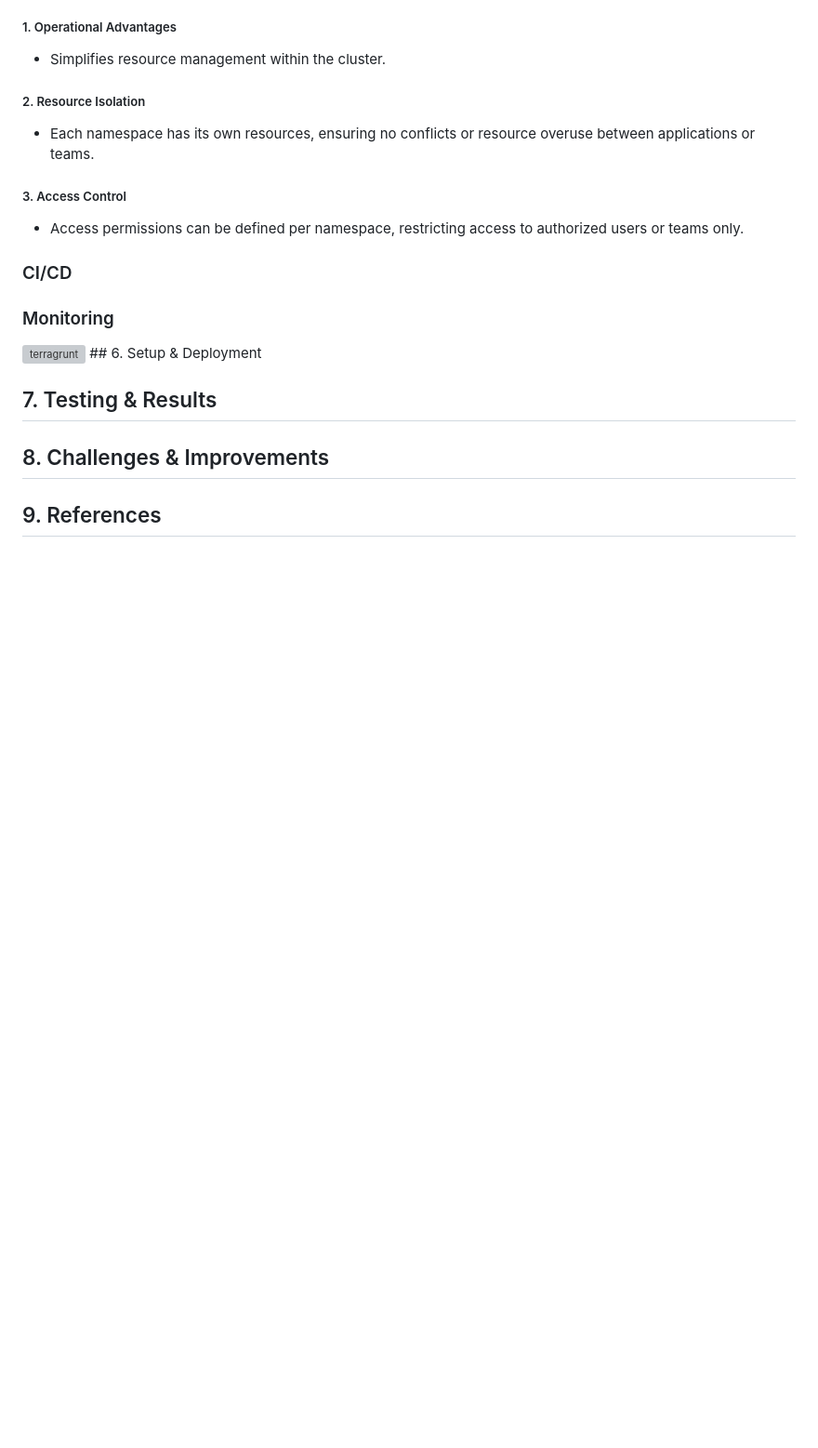
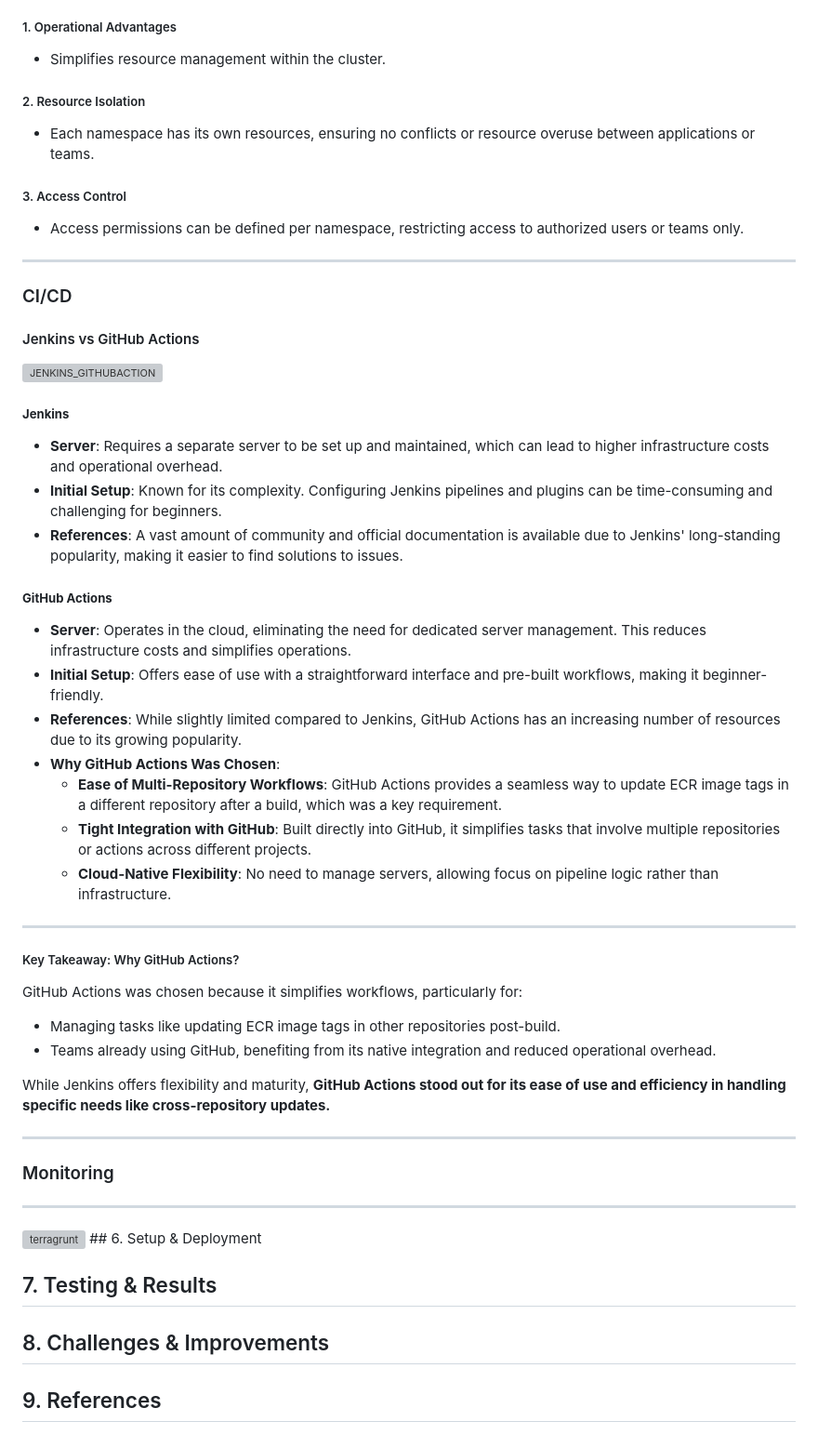
Before and after one commit to bigbany/An-MSA-Shopping-Mall-Project-Implemented-with-IaC, a Markdown page: README.md, the part around the change printed below. Shown: that part at 93% size. Drawn GitHub-style; blank space fills up the shorter version; grey boxes are pictures that could not be loaded.

```diff
--- a/README.md
+++ b/README.md
@@ -165,10 +167,40 @@ This workflow ensures seamless integration of Kubernetes with AWS Application Lo
 ##### 3. Access Control
 - Access permissions can be defined per namespace, restricting access to authorized users or teams only.
 
+---
 
 ### CI/CD
+#### Jenkins vs GitHub Actions
+<img alt="JENKINS_GITHUBACTION" width="1000" src="https://github.com/user-attachments/assets/f3e24d9a-1c12-4b14-8034-c4d0c5f968c5" />
+
+##### **Jenkins**
+- **Server**: Requires a separate server to be set up and maintained, which can lead to higher infrastructure costs and operational overhead.
+- **Initial Setup**: Known for its complexity. Configuring Jenkins pipelines and plugins can be time-consuming and challenging for beginners.
+- **References**: A vast amount of community and official documentation is available due to Jenkins' long-standing popularity, making it easier to find solutions to issues.
+
+##### **GitHub Actions**
+- **Server**: Operates in the cloud, eliminating the need for dedicated server management. This reduces infrastructure costs and simplifies operations.
+- **Initial Setup**: Offers ease of use with a straightforward interface and pre-built workflows, making it beginner-friendly.
+- **References**: While slightly limited compared to Jenkins, GitHub Actions has an increasing number of resources due to its growing popularity.
+- **Why GitHub Actions Was Chosen**:
+  - **Ease of Multi-Repository Workflows**: GitHub Actions provides a seamless way to update ECR image tags in a different repository after a build, which was a key requirement.
+  - **Tight Integration with GitHub**: Built directly into GitHub, it simplifies tasks that involve multiple repositories or actions across different projects.
+  - **Cloud-Native Flexibility**: No need to manage servers, allowing focus on pipeline logic rather than infrastructure.
+
+---
+
+##### Key Takeaway: Why GitHub Actions?
+GitHub Actions was chosen because it simplifies workflows, particularly for:
+- Managing tasks like updating ECR image tags in other repositories post-build.
+- Teams already using GitHub, benefiting from its native integration and reduced operational overhead.
+
+While Jenkins offers flexibility and maturity, **GitHub Actions stood out for its ease of use and efficiency in handling specific needs like cross-repository updates.**
+
+---
 
 ### Monitoring
+
+---
 
 <img alt="terragrunt" width="1000" src="https://github.com/user-attachments/assets/ba726749-bc02-4745-8af9-034b3a47e9af"/>
 ## 6. Setup & Deployment
```
Also changed, not shown: other parts of README.md (+2 -0 lines).
